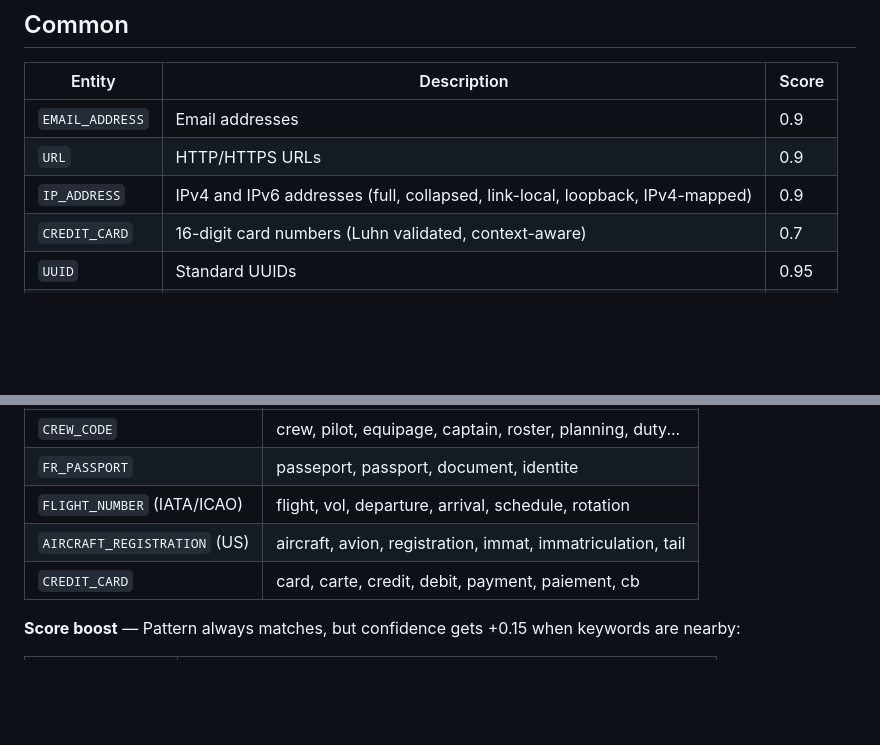
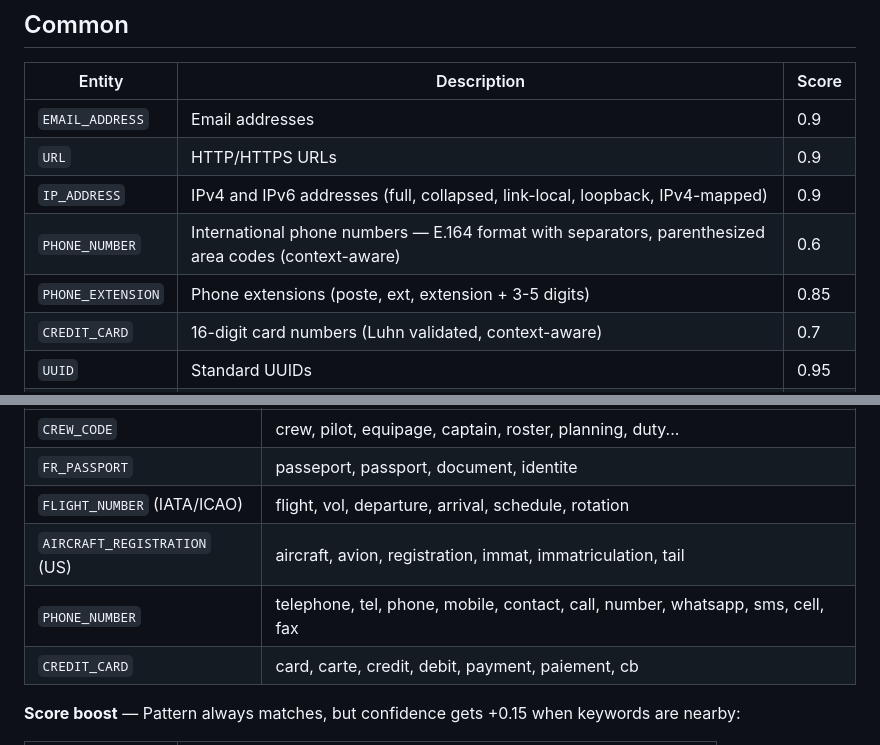
Before and after one commit to tcheuD/anon-pii, a Markdown page: docs/entities.md, 2 parts joined by grey strips. GitHub-like rendering; blank space fills up the shorter version.

Commit message:
docs(entities): add PHONE_NUMBER and PHONE_EXTENSION to supported entities
International phone detection and phone extension patterns were already
implemented but missing from the entities documentation.

Closes #36

```diff
--- a/docs/entities.md
+++ b/docs/entities.md
@@ -9,6 +9,8 @@
 | `EMAIL_ADDRESS` | Email addresses | 0.9 |
 | `URL` | HTTP/HTTPS URLs | 0.9 |
 | `IP_ADDRESS` | IPv4 and IPv6 addresses (full, collapsed, link-local, loopback, IPv4-mapped) | 0.9 |
+| `PHONE_NUMBER` | International phone numbers — E.164 format with separators, parenthesized area codes (context-aware) | 0.6 |
+| `PHONE_EXTENSION` | Phone extensions (poste, ext, extension + 3-5 digits) | 0.85 |
 | `CREDIT_CARD` | 16-digit card numbers (Luhn validated, context-aware) | 0.7 |
 | `UUID` | Standard UUIDs | 0.95 |
 | `CRYPTO` | Bitcoin and Ethereum addresses | 0.9 |
@@ -62,6 +64,7 @@ Context keywords work in two modes:
 | `FR_PASSPORT` | passeport, passport, document, identite |
 | `FLIGHT_NUMBER` (IATA/ICAO) | flight, vol, departure, arrival, schedule, rotation |
 | `AIRCRAFT_REGISTRATION` (US) | aircraft, avion, registration, immat, immatriculation, tail |
+| `PHONE_NUMBER` | telephone, tel, phone, mobile, contact, call, number, whatsapp, sms, cell, fax |
 | `CREDIT_CARD` | card, carte, credit, debit, payment, paiement, cb |
 
 **Score boost** — Pattern always matches, but confidence gets +0.15 when keywords are nearby:
```
